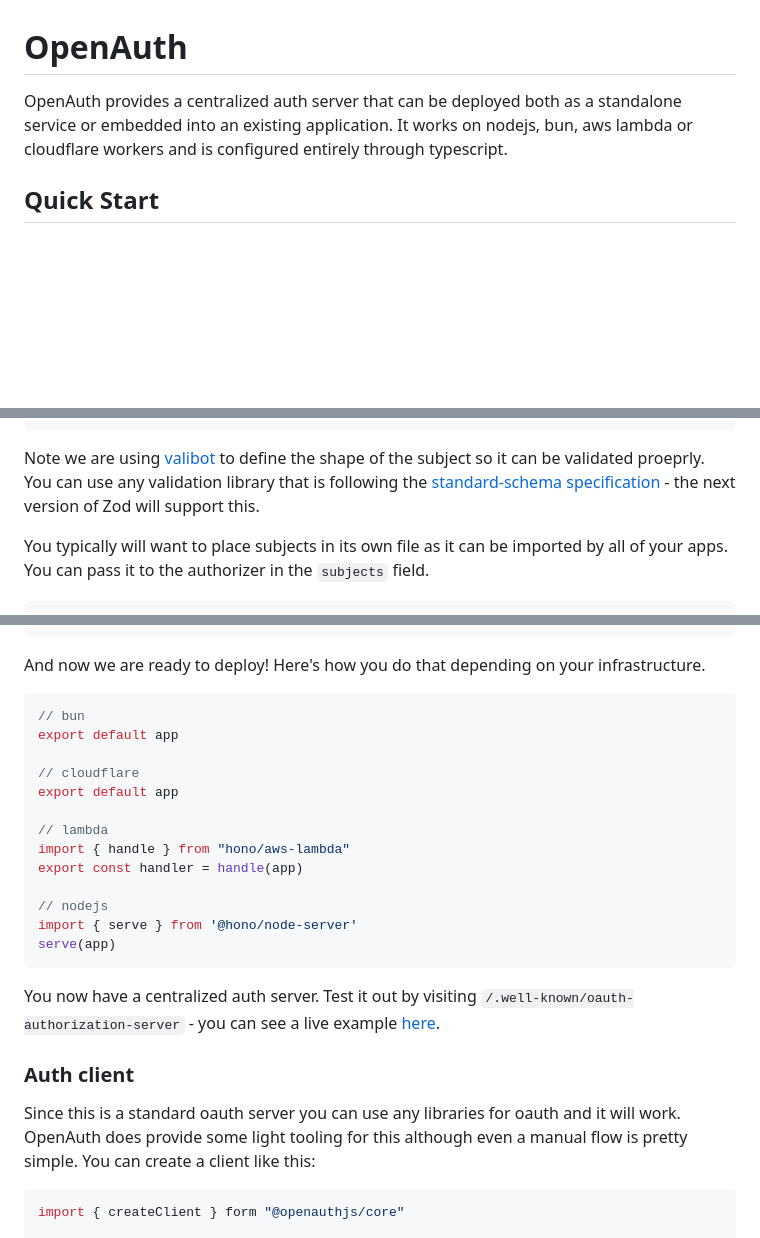
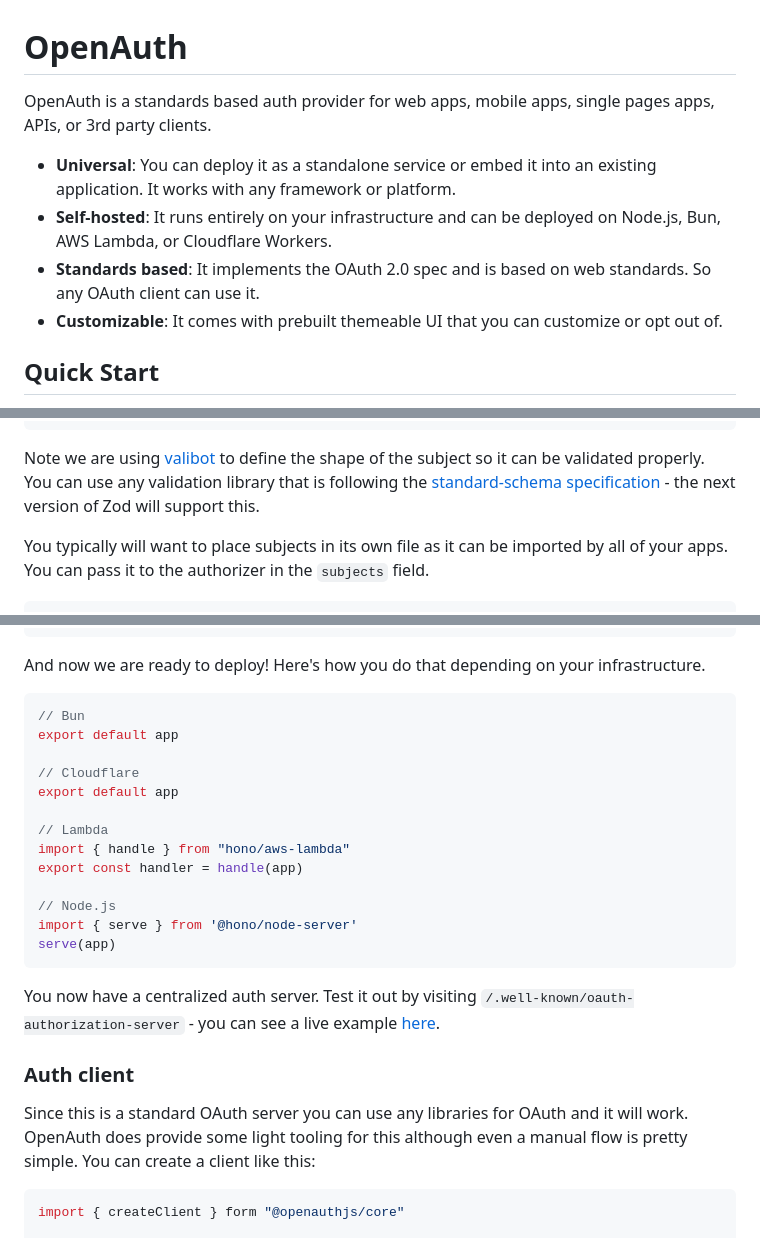
Before and after one commit to whatisagi/openauth, a Markdown page: README.md, 3 parts joined by grey strips. GitHub-like rendering; blank space fills up the shorter version.

````diff
--- a/README.md
+++ b/README.md
@@ -1,6 +1,11 @@
 # OpenAuth
 
-OpenAuth provides a centralized auth server that can be deployed both as a standalone service or embedded into an existing application. It works on nodejs, bun, aws lambda or cloudflare workers and is configured entirely through typescript.
+OpenAuth is a standards based auth provider for web apps, mobile apps, single pages apps, APIs, or 3rd party clients.
+
+- **Universal**: You can deploy it as a standalone service or embed it into an existing application. It works with any framework or platform.
+- **Self-hosted**: It runs entirely on your infrastructure and can be deployed on Node.js, Bun, AWS Lambda, or Cloudflare Workers.
+- **Standards based**: It implements the OAuth 2.0 spec and is based on web standards. So any OAuth client can use it.
+- **Customizable**: It comes with prebuilt themeable UI that you can customize or opt out of.
 
 ## Quick Start
 
@@ -115,7 +120,7 @@ const subjects = createSubjects({
 });
 ```
 
-Note we are using [valibot](https://github.com/Valibot/valibot) to define the shape of the subject so it can be validated proeprly. You can use any validation library that is following the [standard-schema specification](https://github.com/standard-schema/standard-schema) - the next version of Zod will support this.
+Note we are using [valibot](https://github.com/Valibot/valibot) to define the shape of the subject so it can be validated properly. You can use any validation library that is following the [standard-schema specification](https://github.com/standard-schema/standard-schema) - the next version of Zod will support this.
 
 You typically will want to place subjects in its own file as it can be imported by all of your apps. You can pass it to the authorizer in the `subjects` field.
 
@@ -170,17 +175,17 @@ const app = authorizer({
 And now we are ready to deploy! Here's how you do that depending on your infrastructure.
 
 ```ts
-// bun
+// Bun
 export default app
 
-// cloudflare
+// Cloudflare
 export default app
 
-// lambda
+// Lambda
 import { handle } from "hono/aws-lambda"
 export const handler = handle(app)
 
-// nodejs
+// Node.js
 import { serve } from '@hono/node-server'
 serve(app)
 ```
@@ -190,7 +195,7 @@ You now have a centralized auth server. Test it out by visiting `/.well-known/oa
 
 ### Auth client
 
-Since this is a standard oauth server you can use any libraries for oauth and it will work. OpenAuth does provide some light tooling for this although even a manual flow is pretty simple. You can create a client like this:
+Since this is a standard OAuth server you can use any libraries for OAuth and it will work. OpenAuth does provide some light tooling for this although even a manual flow is pretty simple. You can create a client like this:
 
 ```ts
 import { createClient } form "@openauthjs/core"
````
Also changed, not shown: other parts of README.md (+13 -7 lines).
